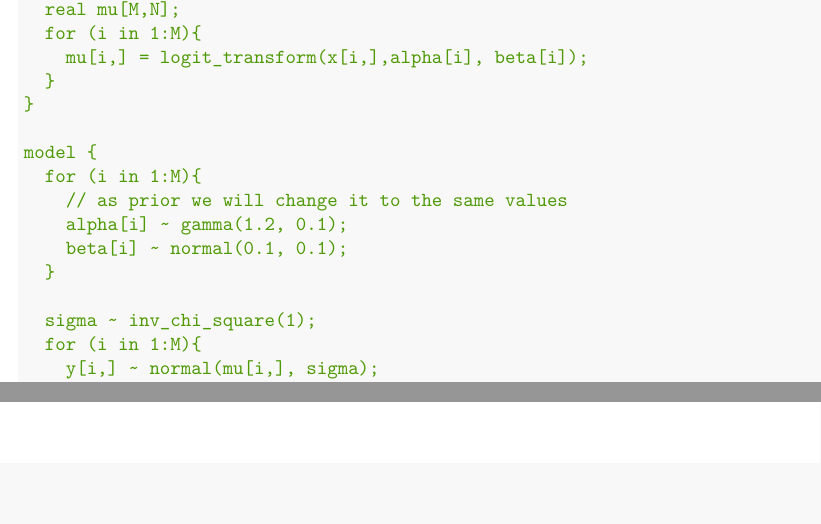
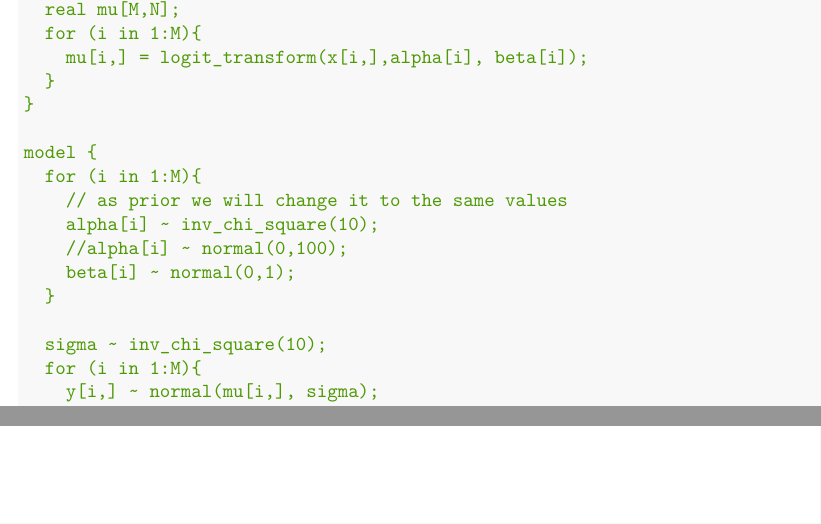
Before and after one commit to mk2510/bda_aalto_project, an R Markdown document (bda_project.Rmd): two parts of pages 4 and 6 of 6, joined at a grey line, cut so that both start at the same text, the shorter picture padded with empty space. Rendered offline with R 4.5, knitr and Pandoc, then LaTeX, with nearby package versions; some code elsewhere in the file could not run offline; common packages that the code uses without loading them are loaded.

Commit message:
work on seperate model

```diff
--- a/bda_project.Rmd
+++ b/bda_project.Rmd
@@ -208,11 +208,12 @@ transformed parameters {
 model {
   for (i in 1:M){
     // as prior we will change it to the same values
-    alpha[i] ~ gamma(1.2, 0.1);
-    beta[i] ~ normal(0.1, 0.1);
+    alpha[i] ~ inv_chi_square(10);
+    //alpha[i] ~ normal(0,100);
+    beta[i] ~ normal(0,1);
   }
 
-  sigma ~ inv_chi_square(1);
+  sigma ~ inv_chi_square(10);
   for (i in 1:M){
     y[i,] ~ normal(mu[i,], sigma);
   }
```
Also changed, not shown: bda_project.Rmd (8 more changed lines).
